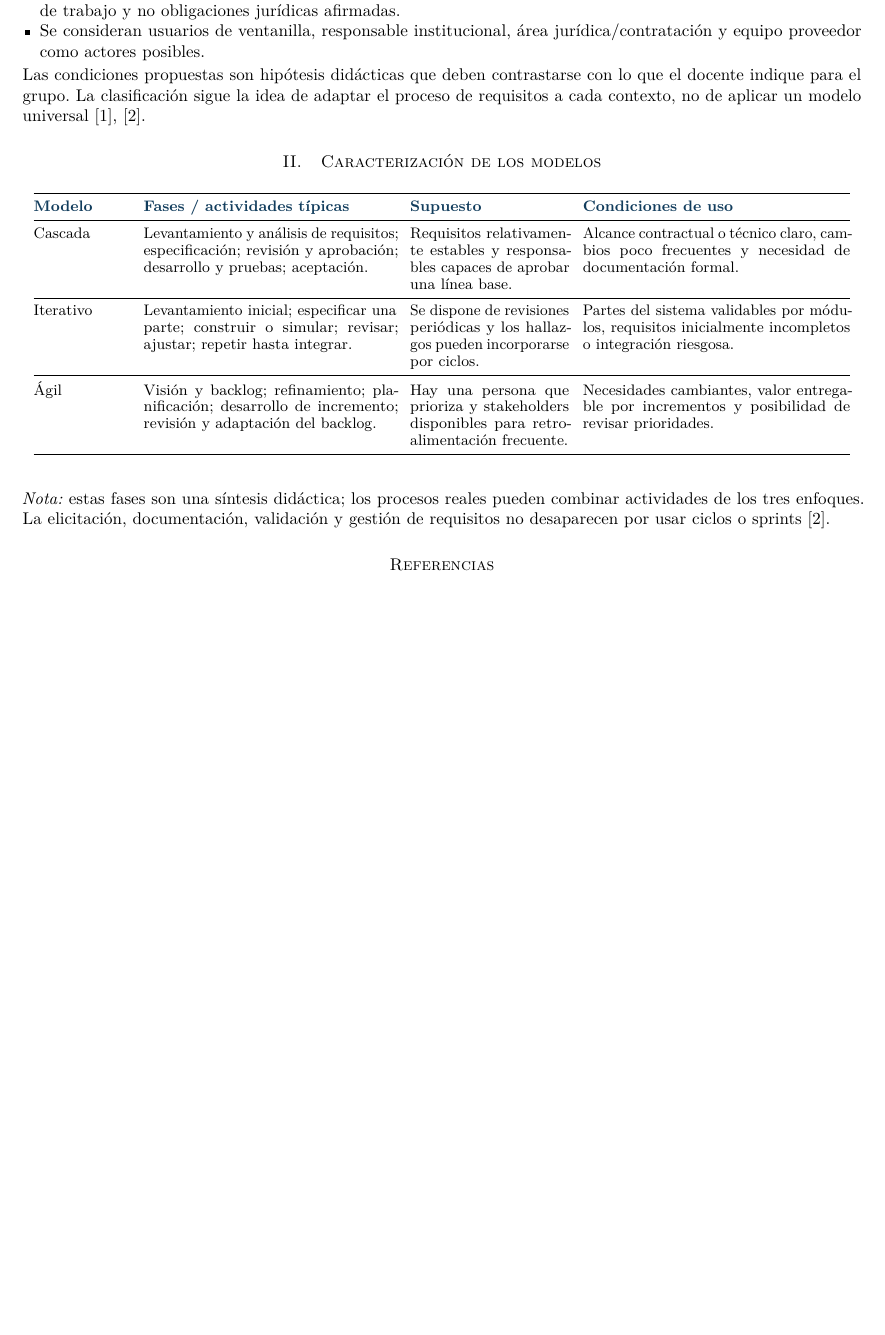
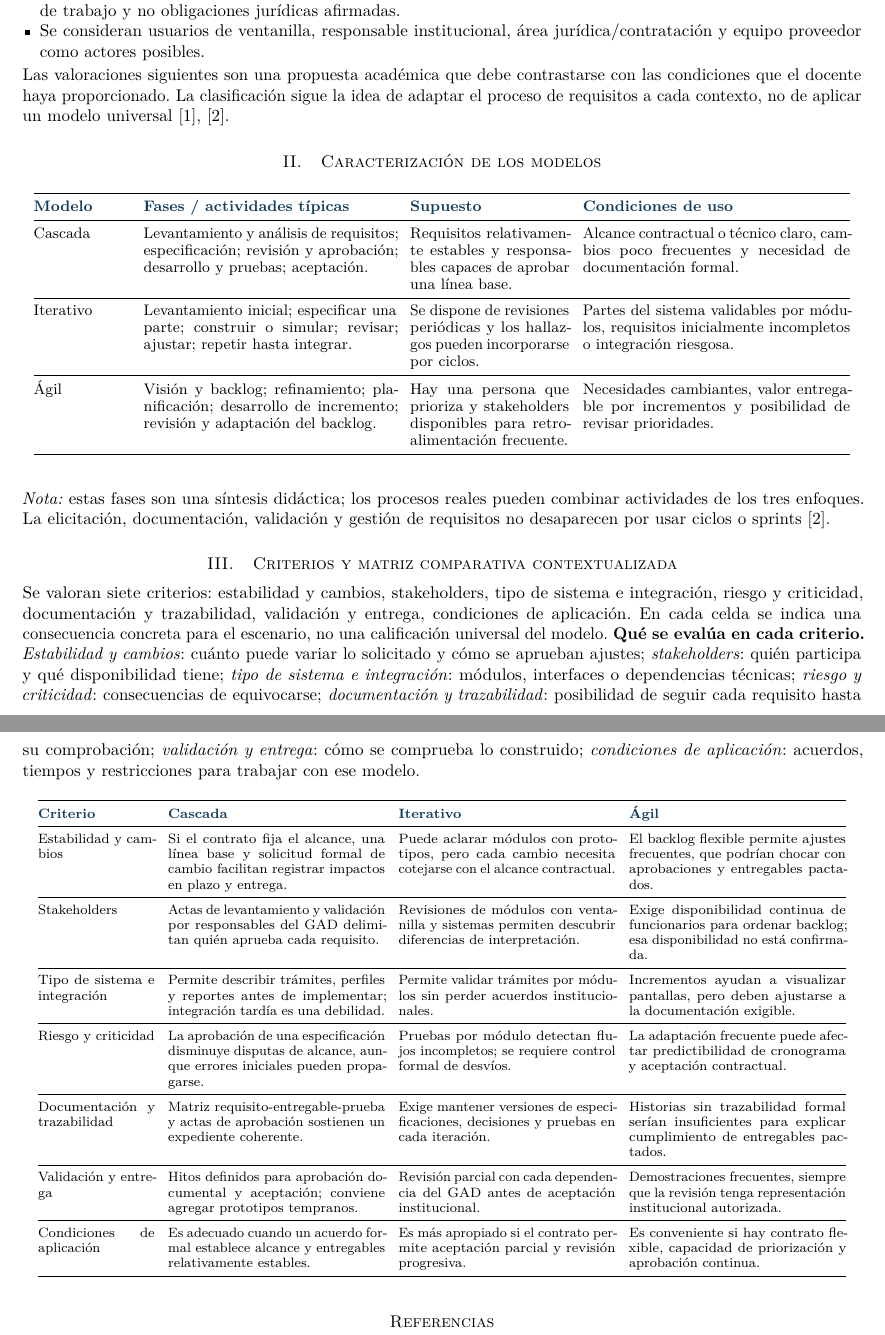
Before and after one commit to WinstonCD/ISR401-Trabajos-Grupales, a LaTeX paper (GA-PRAC-01/main.tex): part of the page before the commit and two parts of pages 1 and 2 of 2 after it, the two joined at a grey line, cut so that both start at the same text, the shorter picture padded with empty space. Compiled offline with pdfLaTeX.

Commit message:
docs : incorporar matriz comparativa del caso GAD

```diff
--- a/GA-PRAC-01/main.tex
+++ b/GA-PRAC-01/main.tex
@@ -38,7 +38,7 @@ El material FORM-PC-01 enumera cuatro escenarios posibles, pero la captura de GA
 \item No se ha facilitado un pliego, contrato ni proceso específico: los mecanismos contractuales descritos son hipótesis de trabajo y no obligaciones jurídicas afirmadas.
 \item Se consideran usuarios de ventanilla, responsable institucional, área jurídica/contratación y equipo proveedor como actores posibles.
 \end{itemize}
-Las condiciones propuestas son hipótesis didácticas que deben contrastarse con lo que el docente indique para el grupo. La clasificación sigue la idea de adaptar el proceso de requisitos a cada contexto, no de aplicar un modelo universal \cite{pohl2025,ireb2026}.
+Las valoraciones siguientes son una propuesta académica que debe contrastarse con las condiciones que el docente haya proporcionado. La clasificación sigue la idea de adaptar el proceso de requisitos a cada contexto, no de aplicar un modelo universal \cite{pohl2025,ireb2026}.
 
 \section{Caracterización de los modelos}
 \small
@@ -58,6 +58,43 @@ Iterativo & Levantamiento inicial; especificar una parte; construir o simular; r
 \normalsize
 \textit{Nota:} estas fases son una síntesis didáctica; los procesos reales pueden combinar actividades de los tres enfoques. La elicitación, documentación, validación y gestión de requisitos no desaparecen por usar ciclos o sprints \cite{ireb2026}.
 
+\section{Criterios y matriz comparativa contextualizada}
+Se valoran siete criterios: estabilidad y cambios, stakeholders, tipo de sistema e integración, riesgo y criticidad, documentación y trazabilidad, validación y entrega, condiciones de aplicación. En cada celda se indica una consecuencia concreta para el escenario, no una calificación universal del modelo.
+\textbf{Qué se evalúa en cada criterio.}
+\emph{Estabilidad y cambios}: cuánto puede variar lo solicitado y cómo se aprueban ajustes;
+\emph{stakeholders}: quién participa y qué disponibilidad tiene;
+\emph{tipo de sistema e integración}: módulos, interfaces o dependencias técnicas;
+\emph{riesgo y criticidad}: consecuencias de equivocarse;
+\emph{documentación y trazabilidad}: posibilidad de seguir cada requisito hasta su comprobación;
+\emph{validación y entrega}: cómo se comprueba lo construido;
+\emph{condiciones de aplicación}: acuerdos, tiempos y restricciones para trabajar con ese modelo.
+
+
+\footnotesize
+\begin{longtable}{@{}p{2.42cm}p{4.5cm}p{4.5cm}p{4.5cm}@{}}
+\toprule
+\mathead{Criterio} & \mathead{Cascada} & \mathead{Iterativo} & \mathead{Ágil} \\
+\midrule\endfirsthead
+\toprule
+\mathead{Criterio} & \mathead{Cascada} & \mathead{Iterativo} & \mathead{Ágil} \\
+\midrule\endhead
+Estabilidad y cambios & Si el contrato fija el alcance, una línea base y solicitud formal de cambio facilitan registrar impactos en plazo y entrega. & Puede aclarar módulos con prototipos, pero cada cambio necesita cotejarse con el alcance contractual. & El backlog flexible permite ajustes frecuentes, que podrían chocar con aprobaciones y entregables pactados. \\
+\midrule
+Stakeholders & Actas de levantamiento y validación por responsables del GAD delimitan quién aprueba cada requisito. & Revisiones de módulos con ventanilla y sistemas permiten descubrir diferencias de interpretación. & Exige disponibilidad continua de funcionarios para ordenar backlog; esa disponibilidad no está confirmada. \\
+\midrule
+Tipo de sistema e integración & Permite describir trámites, perfiles y reportes antes de implementar; integración tardía es una debilidad. & Permite validar trámites por módulos sin perder acuerdos institucionales. & Incrementos ayudan a visualizar pantallas, pero deben ajustarse a la documentación exigible. \\
+\midrule
+Riesgo y criticidad & La aprobación de una especificación disminuye disputas de alcance, aunque errores iniciales pueden propagarse. & Pruebas por módulo detectan flujos incompletos; se requiere control formal de desvíos. & La adaptación frecuente puede afectar predictibilidad de cronograma y aceptación contractual. \\
+\midrule
+Documentación y trazabilidad & Matriz requisito-entregable-prueba y actas de aprobación sostienen un expediente coherente. & Exige mantener versiones de especificaciones, decisiones y pruebas en cada iteración. & Historias sin trazabilidad formal serían insuficientes para explicar cumplimiento de entregables pactados. \\
+\midrule
+Validación y entrega & Hitos definidos para aprobación documental y aceptación; conviene agregar prototipos tempranos. & Revisión parcial con cada dependencia del GAD antes de aceptación institucional. & Demostraciones frecuentes, siempre que la revisión tenga representación institucional autorizada. \\
+\midrule
+Condiciones de aplicación & Es adecuado cuando un acuerdo formal establece alcance y entregables relativamente estables. & Es más apropiado si el contrato permite aceptación parcial y revisión progresiva. & Es conveniente si hay contrato flexible, capacidad de priorización y aprobación continua. \\
+\midrule
+\end{longtable}
+\normalsize
+
 
 \printbibliography[title={Referencias}]
 \end{document}
```
Also changed, not shown: GA-PRAC-01/README.md, GA-PRAC-01/main.pdf, GA-PRAC-01/main.tex (4 more changed lines).
